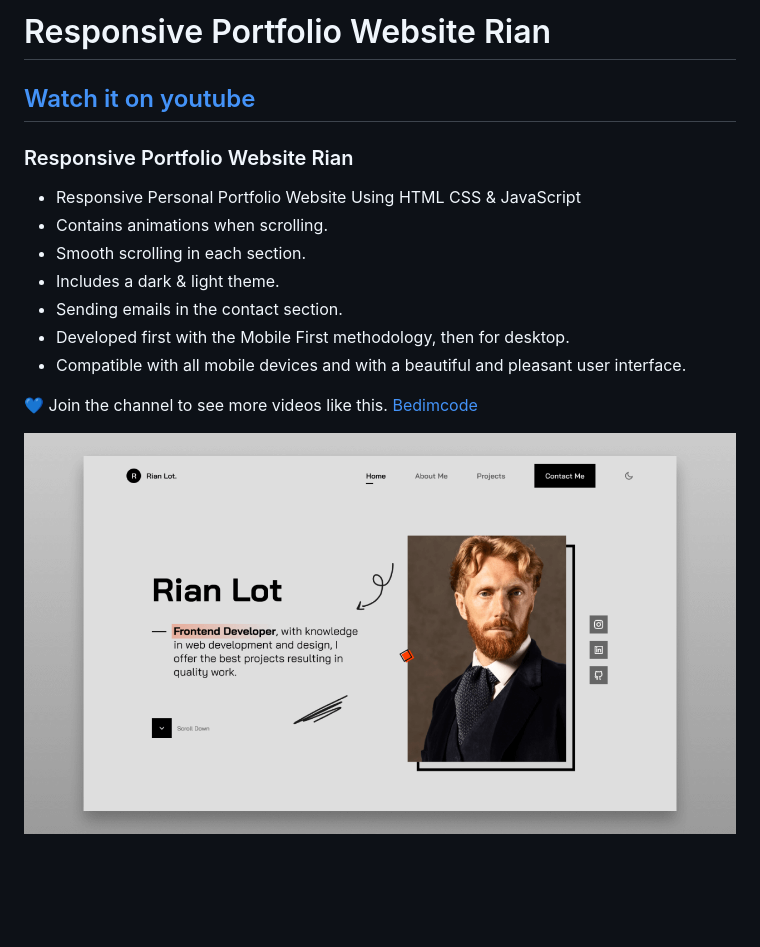
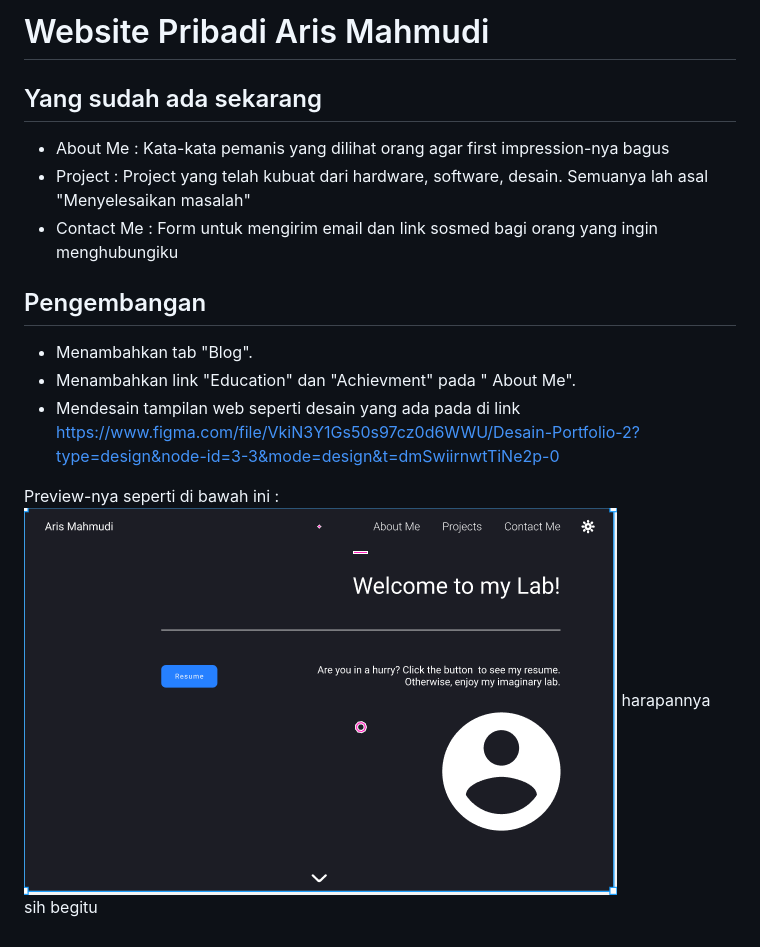
Before and after one commit to Annelies11/web_des23, a Markdown page: README.md, the part around the change. Drawn GitHub-style; pictures changed too: preview.png; blank space fills up the shorter version.

Commit message:
twelfth commit

```diff
--- a/README.md
+++ b/README.md
@@ -1,15 +1,15 @@
-# Responsive Portfolio Website Rian
-## [Watch it on youtube](https://youtu.be/-uQIBlaZ4P0)
-### Responsive Portfolio Website Rian
+# Website Pribadi Aris Mahmudi
 
-- Responsive Personal Portfolio Website Using HTML CSS & JavaScript
-- Contains animations when scrolling.
-- Smooth scrolling in each section.
-- Includes a dark & light theme.
-- Sending emails in the contact section.
-- Developed first with the Mobile First methodology, then for desktop.
-- Compatible with all mobile devices and with a beautiful and pleasant user interface.
+## Yang sudah ada sekarang
+- About Me : Kata-kata pemanis yang dilihat orang agar first impression-nya bagus
+- Project : Project yang telah kubuat dari hardware, software, desain. Semuanya lah asal "Menyelesaikan masalah"
+- Contact Me : Form untuk mengirim email dan link sosmed bagi orang yang ingin menghubungiku
 
-💙 Join the channel to see more videos like this. [Bedimcode](https://www.youtube.com/@Bedimcode)
+## Pengembangan
+- Menambahkan tab "Blog".
+- Menambahkan link "Education" dan "Achievment" pada " About Me".
+- Mendesain tampilan web seperti desain yang ada pada di link https://www.figma.com/file/VkiN3Y1Gs50s97cz0d6WWU/Desain-Portfolio-2?type=design&node-id=3-3&mode=design&t=dmSwiirnwtTiNe2p-0
 
+Preview-nya seperti di bawah ini :
 ![preview img](/preview.png)
+harapannya sih begitu
```
Also changed, not shown: 1 other file.
